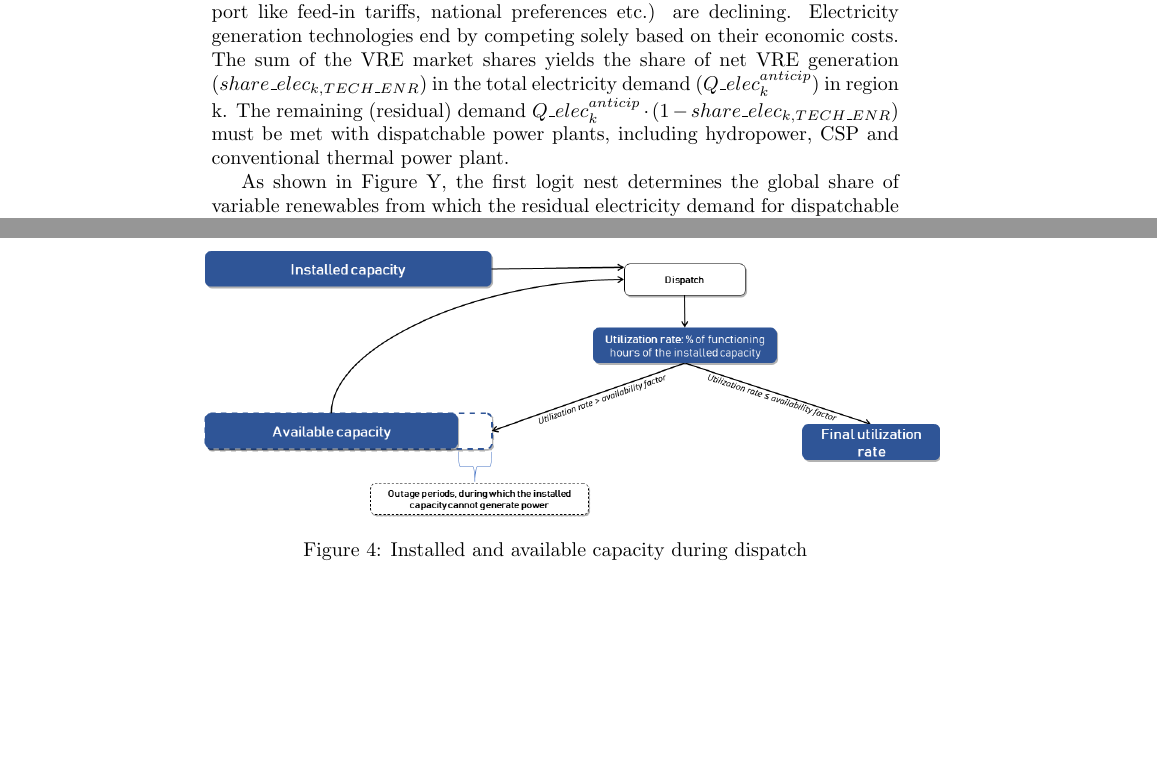
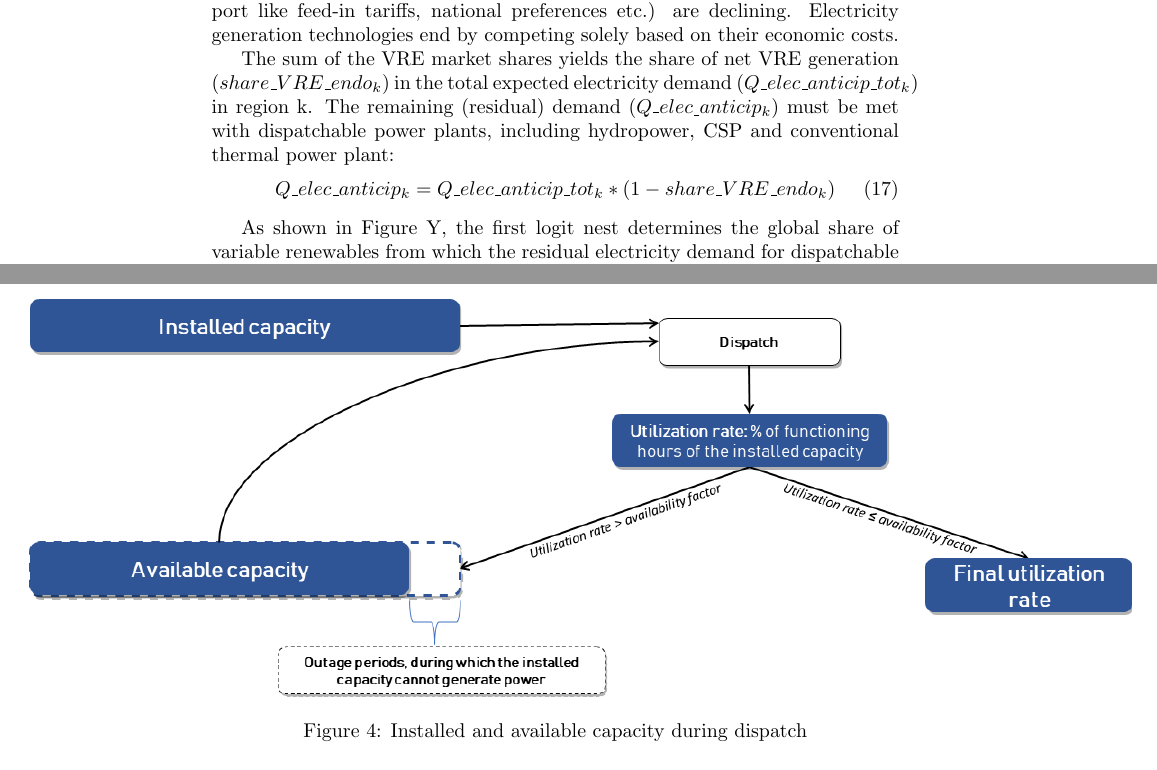
Before and after one commit to tbriera/doc_IMC, a LaTeX document (main.tex, which reads nexus_elec.tex): two parts of pages 11 and 14 of 17, joined at a grey line, cut so that both start at the same text, the shorter picture padded with empty space. Compiled offline with pdfLaTeX.

Commit message:
Minor changes. Mentionning the IMC_data_elec folder

```diff
--- a/nexus_elec.tex
+++ b/nexus_elec.tex
@@ -253,7 +254,13 @@ We also assume that the central planner in the electricity market selects the ma
 In the electricity sector of IMACLIM-R, a first logit nest determines the share of variable renewables (wind and solar PV) and the aggregate share of non-variable renewables in total electricity generation. The market share for each non-variable renewable energy is determined by a second logit nest.
 The choice indicator for the aggregated dispatchable plants’ share is the lowest LCOE on baseload
 \footnote{Technologies with limited potential due to resource endowment constraints (hydro, CSP) or social acceptance (nuclear) were excluded from the non-variable renewables choice indicator.}. The weight shares $\alpha_{k,i}$ are calibrated to reproduce 2019 observed market shares for the four VRE technologies (wind onshore, wind offshore, central PV and rooftop PV) and progress thereafter towards equal weighting. Thus, we assume that all non-LCOE factors driving VRE deployment (financial support like feed-in tariffs, national preferences etc.) are declining. Electricity generation technologies end by competing solely based on their economic costs.
-The sum of the VRE market shares yields the share of net VRE generation ($share\_elec_{k,TECH\_ENR}$) in the total electricity demand ($Q\_elec_k^{anticip}$)  in region k. The remaining (residual) demand $Q\_elec_k^{anticip} \cdot (1-share\_elec_{k,TECH\_ENR})$ must be met with dispatchable power plants, including hydropower, CSP and conventional thermal power plant.
+
+The sum of the VRE market shares yields the share of net VRE generation ($share\_VRE\_endo_k$) in the total expected electricity demand ($Q\_elec\_anticip\_tot_k$)  in region k. The remaining (residual) demand ($Q\_elec_\_anticip_k$) must be met with dispatchable power plants, including hydropower, CSP and conventional thermal power plant:
+
+\begin{dmath}
+    Q\_elec\_anticip_k = Q\_elec\_anticip\_tot_k*(1 - share\_VRE\_endo_{k})
+    \label{eqn:Q_elec}
+\end{dmath}
 
 As shown in Figure Y, the first logit nest determines the global share of variable renewables from which the residual electricity demand for dispatchable capacity is derived. Once the residual load duration curve is approximated, dispatchable technologies compete for each load band in the second logit nest. That is described later in the "Conventional Installed Generation Capacity" paragraph
 
@@ -327,7 +334,7 @@ In practice, this means that for each load band (starting with the lower band),
 \end{itemize}
 
 \begin{figure}[H]
-    \centerline{\includegraphics[scale=0.4]{figures&tables/availb.png}}
+    \centerline{\includegraphics[scale=0.6]{figures&tables/availb.png}}
     \caption{Installed and available capacity during dispatch}
     \label{fig:avail}
 \end{figure}
```
Also changed, not shown: nexus_elec.tex (1 more changed lines).
